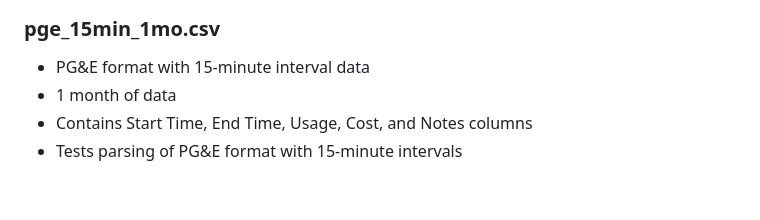
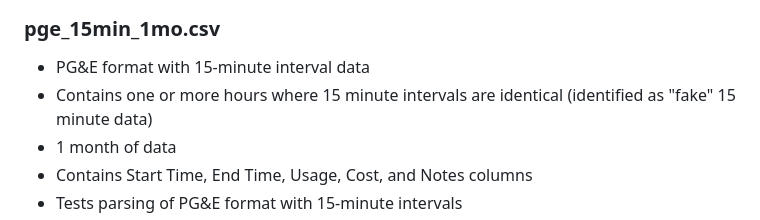
Before and after one commit to steevschmidt/NEC-220.87-Methods, a Markdown page: test_data/README.md, the part around the change. GitHub-like rendering; blank space fills up the shorter version.

Commit message:
Update README.md regarding PG&E test1 "fake" data

```diff
--- a/test_data/README.md
+++ b/test_data/README.md
@@ -67,6 +67,7 @@ This directory contains test files for validating the NEC 220.87 panel capacity
 
 ### pge_15min_1mo.csv
 * PG&E format with 15-minute interval data
+* Contains one or more hours where 15 minute intervals are identical (identified as "fake" 15 minute data)
 * 1 month of data
 * Contains Start Time, End Time, Usage, Cost, and Notes columns
 * Tests parsing of PG&E format with 15-minute intervals
```
